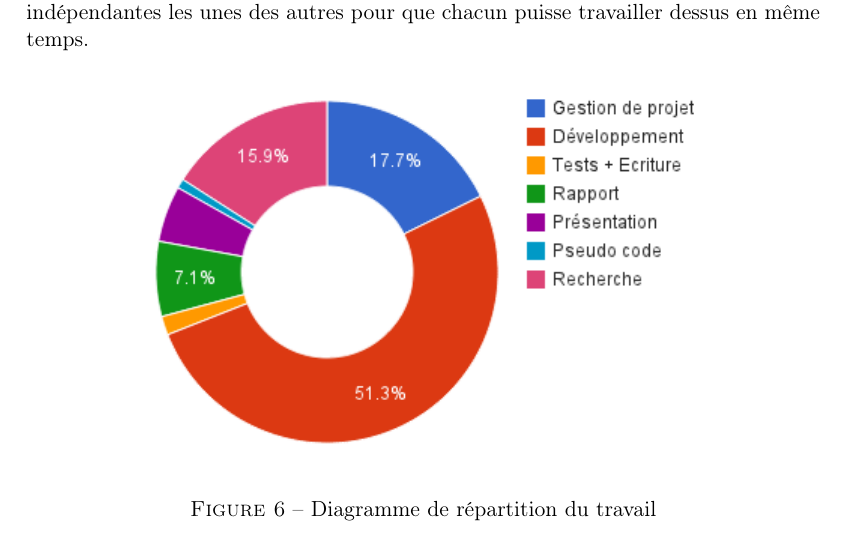
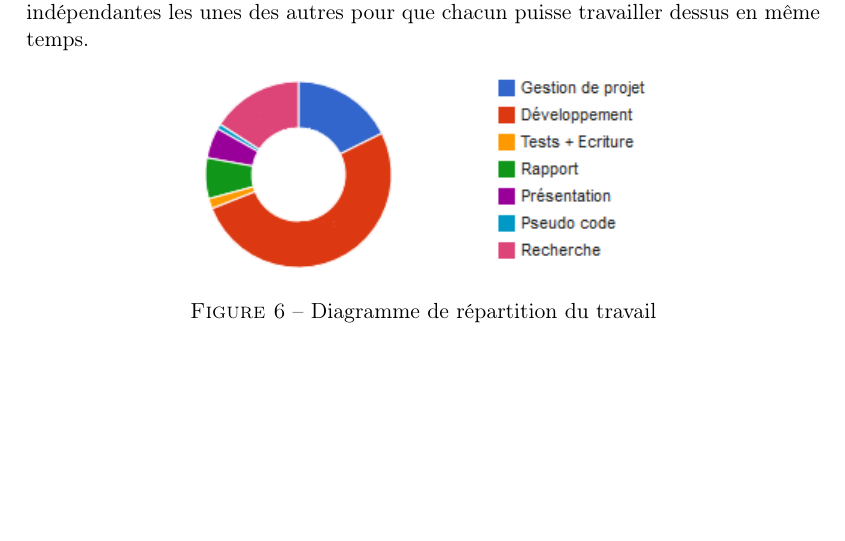
Before and after one commit to nhurman/data-carving, a LaTeX paper (Rapport/rapport.tex, which reads Rapport/parts/05-gestion_projet.tex): part of page 7 of 9, cut so that both start at the same text, the shorter picture padded with empty space. Compiled offline with pdfLaTeX.

Commit message:
[Rapprot] Reduction taille pimp chart

```diff
--- a/Rapport/parts/05-gestion_projet.tex
+++ b/Rapport/parts/05-gestion_projet.tex
@@ -12,7 +12,7 @@ Nous nous sommes régulièrement réunis avec notre encadrant pour discuter de l
 
 \begin{figure}[!h]
   \begin{center}
-  \includegraphics[scale=1]{res/05-1-work_repartition_chart.png}
+  \includegraphics[scale=1]{res/05-1-work_repartition_chart_2.png}
   \caption{Diagramme de répartition du travail}
   \label{05-1-work_repartition_chart}
   \end{center}
```
Also changed, not shown: Rapport/res/05-1-work_repartition_chart_2.png (added).
